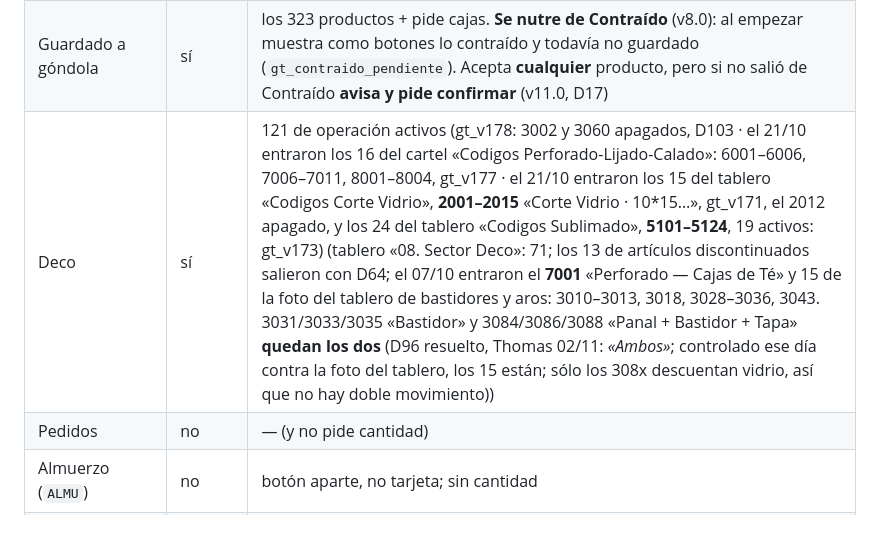
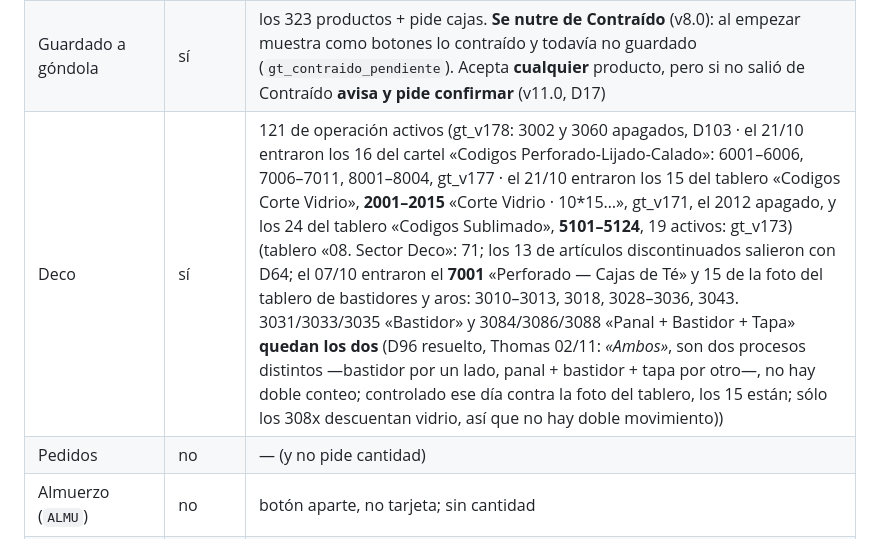
Before and after one commit to loekemeyer/GT, a Markdown page: docs/REGLAS-GT-APP.md, the part around the change. Rendered like a GitHub page.

Commit message:
docs: D96 — bastidor y armado de Cajas de Té son dos procesos distintos
Hecho-por: Thomas Loekemeyer (employee_id 3)
Co-Authored-By: Claude Opus 5.5 <noreply@anthropic.com>
Claude-Session: https://claude.ai/code/session_015HYhh1iJQgAEvgZvWcLcXS

```diff
--- a/docs/REGLAS-GT-APP.md
+++ b/docs/REGLAS-GT-APP.md
@@ -85,7 +85,7 @@ sigo» cierra y vuelve a la botonera. En Guardado aparecen ahí también los pen
 | Grampeado | sí | 128 propios activos (234 a 240 entraron con D22 y D26; 236 / 237 apagados en gt_v180: eran el 105 / 107) |
 | Encolado · Montaje · Gancho · Emblistado · Contraído | sí | 323 productos (13 discontinuos: 6 desde D22 y los 7 G y W desde el 02/10, no se listan) |
 | Guardado a góndola | sí | los 323 productos + pide cajas. **Se nutre de Contraído** (v8.0): al empezar muestra como botones lo contraído y todavía no guardado (`gt_contraido_pendiente`). Acepta **cualquier** producto, pero si no salió de Contraído **avisa y pide confirmar** (v11.0, D17) |
-| Deco | sí | 121 de operación activos (gt_v178: 3002 y 3060 apagados, D103 · el 21/10 entraron los 16 del cartel «Codigos Perforado-Lijado-Calado»: 6001–6006, 7006–7011, 8001–8004, gt_v177 · el 21/10 entraron los 15 del tablero «Codigos Corte Vidrio», **2001–2015** «Corte Vidrio · 10\*15…», gt_v171, el 2012 apagado, y los 24 del tablero «Codigos Sublimado», **5101–5124**, 19 activos: gt_v173) (tablero «08. Sector Deco»: 71; los 13 de artículos discontinuados salieron con D64; el 07/10 entraron el **7001** «Perforado — Cajas de Té» y 15 de la foto del tablero de bastidores y aros: 3010–3013, 3018, 3028–3036, 3043. 3031/3033/3035 «Bastidor» y 3084/3086/3088 «Panal + Bastidor + Tapa» **quedan los dos** (D96 resuelto, Thomas 02/11: *«Ambos»*; controlado ese día contra la foto del tablero, los 15 están; sólo los 308x descuentan vidrio, así que no hay doble movimiento)) |
+| Deco | sí | 121 de operación activos (gt_v178: 3002 y 3060 apagados, D103 · el 21/10 entraron los 16 del cartel «Codigos Perforado-Lijado-Calado»: 6001–6006, 7006–7011, 8001–8004, gt_v177 · el 21/10 entraron los 15 del tablero «Codigos Corte Vidrio», **2001–2015** «Corte Vidrio · 10\*15…», gt_v171, el 2012 apagado, y los 24 del tablero «Codigos Sublimado», **5101–5124**, 19 activos: gt_v173) (tablero «08. Sector Deco»: 71; los 13 de artículos discontinuados salieron con D64; el 07/10 entraron el **7001** «Perforado — Cajas de Té» y 15 de la foto del tablero de bastidores y aros: 3010–3013, 3018, 3028–3036, 3043. 3031/3033/3035 «Bastidor» y 3084/3086/3088 «Panal + Bastidor + Tapa» **quedan los dos** (D96 resuelto, Thomas 02/11: *«Ambos»*, son dos procesos distintos —bastidor por un lado, panal + bastidor + tapa por otro—, no hay doble conteo; controlado ese día contra la foto del tablero, los 15 están; sólo los 308x descuentan vidrio, así que no hay doble movimiento)) |
 | Pedidos | no | — (y no pide cantidad) |
 | Almuerzo (`ALMU`) | no | botón aparte, no tarjeta; sin cantidad |
 | Recibir mercadería | **no** (1.12, D29) | — ; al terminar no pide cantidad (1.13, D30) |
```
